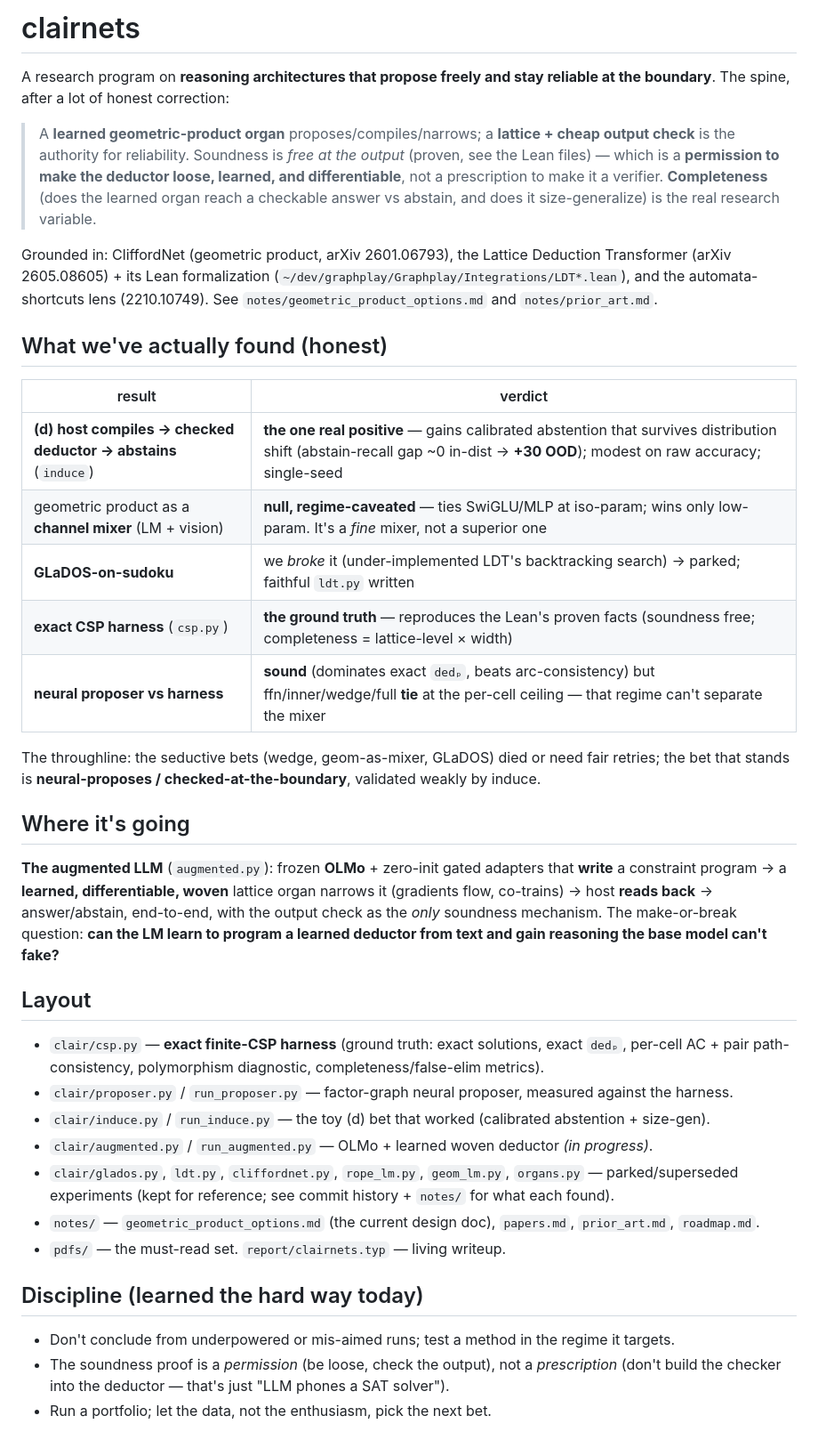
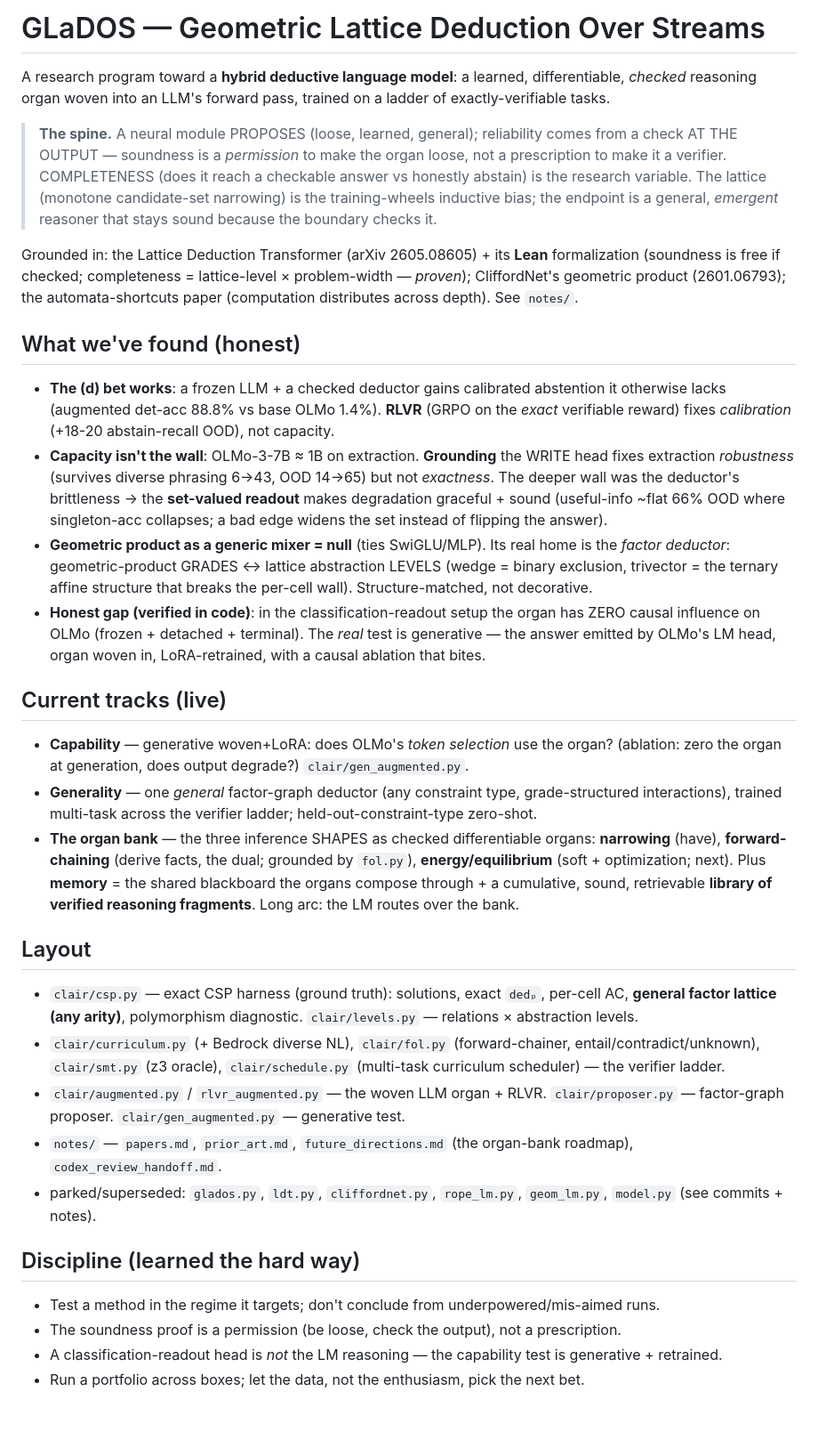
Before and after one commit to emberian/clairnets, a Markdown page: README.md, the part around the change. Shown at 89% size. Drawn GitHub-style.

Commit message:
README rewrite to current state (GLaDOS = the whole thing; woven hybrid deductive LM, organ bank, honest findings, 3 live tracks). + future_directions: geometric algebra finally placed — grade hierarchy (scalar/wedge/trivector) MAPS onto lattice abstraction levels (per-cell/pair/triple); the factor deductor computes arity-k constraints as grade-k geometric products (wedge=exclusion, trivector=affine). Structure- matched, not a generic mixer — why it failed before and is principled now.
Co-Authored-By: Claude Opus 4.8 (1M context) <noreply@anthropic.com>

```diff
--- a/README.md
+++ b/README.md
@@ -1,51 +1,55 @@
-# clairnets
+# GLaDOS — Geometric Lattice Deduction Over Streams
 
-A research program on **reasoning architectures that propose freely and stay reliable at the boundary**.
-The spine, after a lot of honest correction:
+A research program toward a **hybrid deductive language model**: a learned, differentiable, *checked*
+reasoning organ woven into an LLM's forward pass, trained on a ladder of exactly-verifiable tasks.
 
-> A **learned geometric-product organ** proposes/compiles/narrows; a **lattice + cheap output check** is
-> the authority for reliability. Soundness is *free at the output* (proven, see the Lean files) — which is
-> a **permission to make the deductor loose, learned, and differentiable**, not a prescription to make it a
-> verifier. **Completeness** (does the learned organ reach a checkable answer vs abstain, and does it
-> size-generalize) is the real research variable.
+> **The spine.** A neural module PROPOSES (loose, learned, general); reliability comes from a check AT THE
+> OUTPUT — soundness is a *permission* to make the organ loose, not a prescription to make it a verifier.
+> COMPLETENESS (does it reach a checkable answer vs honestly abstain) is the research variable. The lattice
+> (monotone candidate-set narrowing) is the training-wheels inductive bias; the endpoint is a general,
+> *emergent* reasoner that stays sound because the boundary checks it.
 
-Grounded in: CliffordNet (geometric product, arXiv 2601.06793), the Lattice Deduction Transformer
-(arXiv 2605.08605) + its Lean formalization (`~/dev/graphplay/Graphplay/Integrations/LDT*.lean`), and the
-automata-shortcuts lens (2210.10749). See `notes/geometric_product_options.md` and `notes/prior_art.md`.
+Grounded in: the Lattice Deduction Transformer (arXiv 2605.08605) + its **Lean** formalization (soundness is
+free if checked; completeness = lattice-level × problem-width — *proven*); CliffordNet's geometric product
+(2601.06793); the automata-shortcuts paper (computation distributes across depth). See `notes/`.
 
-## What we've actually found (honest)
+## What we've found (honest)
+- **The (d) bet works**: a frozen LLM + a checked deductor gains calibrated abstention it otherwise lacks
+  (augmented det-acc 88.8% vs base OLMo 1.4%). **RLVR** (GRPO on the *exact* verifiable reward) fixes
+  *calibration* (+18-20 abstain-recall OOD), not capacity.
+- **Capacity isn't the wall**: OLMo-3-7B ≈ 1B on extraction. **Grounding** the WRITE head fixes extraction
+  *robustness* (survives diverse phrasing 6→43, OOD 14→65) but not *exactness*. The deeper wall was the
+  deductor's brittleness → the **set-valued readout** makes degradation graceful + sound (useful-info ~flat
+  66% OOD where singleton-acc collapses; a bad edge widens the set instead of flipping the answer).
+- **Geometric product as a generic mixer = null** (ties SwiGLU/MLP). Its real home is the *factor deductor*:
+  geometric-product GRADES ↔ lattice abstraction LEVELS (wedge = binary exclusion, trivector = the ternary
+  affine structure that breaks the per-cell wall). Structure-matched, not decorative.
+- **Honest gap (verified in code)**: in the classification-readout setup the organ has ZERO causal influence
+  on OLMo (frozen + detached + terminal). The *real* test is generative — the answer emitted by OLMo's LM
+  head, organ woven in, LoRA-retrained, with a causal ablation that bites.
 
-| result | verdict |
-|---|---|
-| **(d) host compiles → checked deductor → abstains** (`induce`) | **the one real positive** — gains calibrated abstention that survives distribution shift (abstain-recall gap ~0 in-dist → **+30 OOD**); modest on raw accuracy; single-seed |
-| geometric product as a **channel mixer** (LM + vision) | **null, regime-caveated** — ties SwiGLU/MLP at iso-param; wins only low-param. It's a *fine* mixer, not a superior one |
-| **GLaDOS-on-sudoku** | we *broke* it (under-implemented LDT's backtracking search) → parked; faithful `ldt.py` written |
-| **exact CSP harness** (`csp.py`) | **the ground truth** — reproduces the Lean's proven facts (soundness free; completeness = lattice-level × width) |
-| **neural proposer vs harness** | **sound** (dominates exact `dedₚ`, beats arc-consistency) but ffn/inner/wedge/full **tie** at the per-cell ceiling — that regime can't separate the mixer |
-
-The throughline: the seductive bets (wedge, geom-as-mixer, GLaDOS) died or need fair retries; the bet that
-stands is **neural-proposes / checked-at-the-boundary**, validated weakly by induce.
-
-## Where it's going
-**The augmented LLM** (`augmented.py`): frozen **OLMo** + zero-init gated adapters that **write** a constraint
-program → a **learned, differentiable, woven** lattice organ narrows it (gradients flow, co-trains) → host
-**reads back** → answer/abstain, end-to-end, with the output check as the *only* soundness mechanism.
-The make-or-break question: **can the LM learn to program a learned deductor from text and gain reasoning the
-base model can't fake?**
+## Current tracks (live)
+- **Capability** — generative woven+LoRA: does OLMo's *token selection* use the organ? (ablation: zero the
+  organ at generation, does output degrade?) `clair/gen_augmented.py`.
+- **Generality** — one *general* factor-graph deductor (any constraint type, grade-structured interactions),
+  trained multi-task across the verifier ladder; held-out-constraint-type zero-shot.
+- **The organ bank** — the three inference SHAPES as checked differentiable organs: **narrowing** (have),
+  **forward-chaining** (derive facts, the dual; grounded by `fol.py`), **energy/equilibrium** (soft +
+  optimization; next). Plus **memory** = the shared blackboard the organs compose through + a cumulative,
+  sound, retrievable **library of verified reasoning fragments**. Long arc: the LM routes over the bank.
 
 ## Layout
-- `clair/csp.py` — **exact finite-CSP harness** (ground truth: exact solutions, exact `dedₚ`, per-cell AC +
-  pair path-consistency, polymorphism diagnostic, completeness/false-elim metrics).
-- `clair/proposer.py` / `run_proposer.py` — factor-graph neural proposer, measured against the harness.
-- `clair/induce.py` / `run_induce.py` — the toy (d) bet that worked (calibrated abstention + size-gen).
-- `clair/augmented.py` / `run_augmented.py` — OLMo + learned woven deductor *(in progress)*.
-- `clair/glados.py`, `ldt.py`, `cliffordnet.py`, `rope_lm.py`, `geom_lm.py`, `organs.py` — parked/superseded
-  experiments (kept for reference; see commit history + `notes/` for what each found).
-- `notes/` — `geometric_product_options.md` (the current design doc), `papers.md`, `prior_art.md`, `roadmap.md`.
-- `pdfs/` — the must-read set. `report/clairnets.typ` — living writeup.
+- `clair/csp.py` — exact CSP harness (ground truth): solutions, exact `dedₚ`, per-cell AC, **general factor
+  lattice (any arity)**, polymorphism diagnostic. `clair/levels.py` — relations × abstraction levels.
+- `clair/curriculum.py` (+ Bedrock diverse NL), `clair/fol.py` (forward-chainer, entail/contradict/unknown),
+  `clair/smt.py` (z3 oracle), `clair/schedule.py` (multi-task curriculum scheduler) — the verifier ladder.
+- `clair/augmented.py` / `rlvr_augmented.py` — the woven LLM organ + RLVR. `clair/proposer.py` — factor-graph
+  proposer. `clair/gen_augmented.py` — generative test.
+- `notes/` — `papers.md`, `prior_art.md`, `future_directions.md` (the organ-bank roadmap), `codex_review_handoff.md`.
+- parked/superseded: `glados.py`, `ldt.py`, `cliffordnet.py`, `rope_lm.py`, `geom_lm.py`, `model.py` (see commits + notes).
 
-## Discipline (learned the hard way today)
-- Don't conclude from underpowered or mis-aimed runs; test a method in the regime it targets.
-- The soundness proof is a *permission* (be loose, check the output), not a *prescription* (don't build the
-  checker into the deductor — that's just "LLM phones a SAT solver").
-- Run a portfolio; let the data, not the enthusiasm, pick the next bet.
+## Discipline (learned the hard way)
+- Test a method in the regime it targets; don't conclude from underpowered/mis-aimed runs.
+- The soundness proof is a permission (be loose, check the output), not a prescription.
+- A classification-readout head is *not* the LM reasoning — the capability test is generative + retrained.
+- Run a portfolio across boxes; let the data, not the enthusiasm, pick the next bet.
```
Also changed, not shown: notes/future_directions.md (+13 -0 lines).
